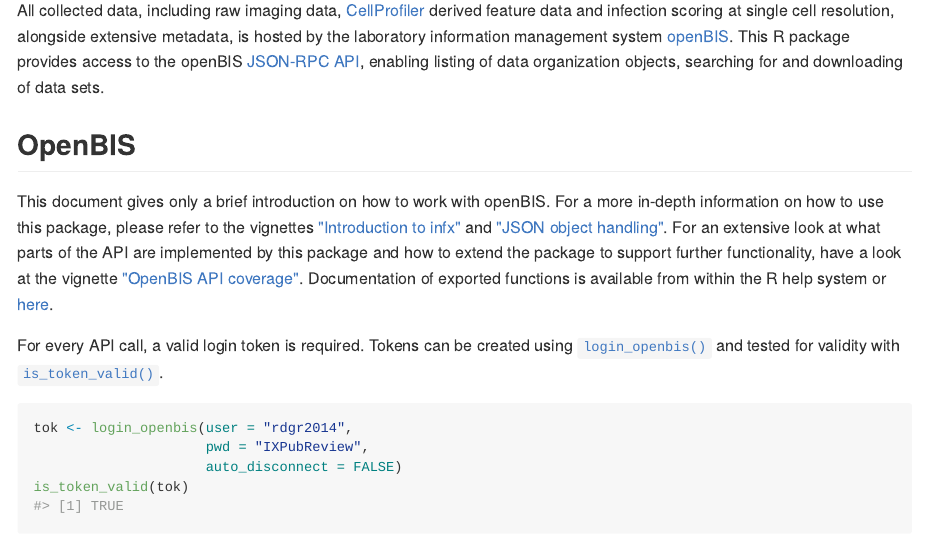
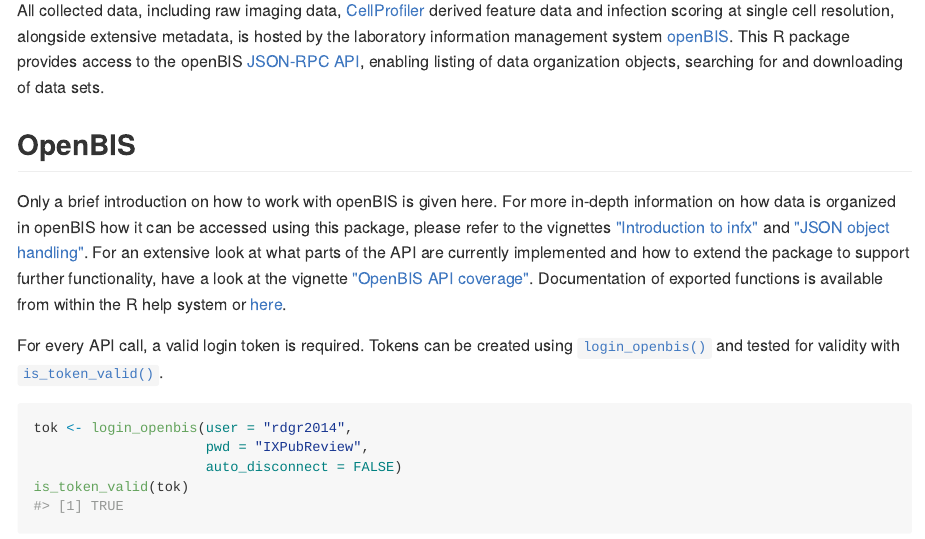
Before and after one commit to ropensci-archive/infx, an R Markdown document (README.Rmd): the page in a window 1100 px wide, from 620 px down. The pictures show the output file README.md that the author committed with the source, drawn offline in the style of GitHub; badge pictures from the web are left out.

Commit message:
minor changes to readme

```diff
--- a/README.Rmd
+++ b/README.Rmd
@@ -43,7 +43,7 @@
 
 ## OpenBIS
 
-This document gives only a brief introduction on how to work with openBIS. For a more in-depth information on how to use this package, please refer to the vignettes ["Introduction to infx"](https://nbenn.github.io/infx/articles/infx-intro.html) and ["JSON object handling"](https://nbenn.github.io/infx/articles/json-class.html). For an extensive look at what parts of the API are implemented by this package and how to extend the package to support further functionality, have a look at the vignette ["OpenBIS API coverage"](https://nbenn.github.io/infx/articles/openbis-api.html). Documentation of exported functions is available from within the R help system or [here](https://nbenn.github.io/infx/reference/index.html).
+Only a brief introduction on how to work with openBIS is given here. For more in-depth information on how data is organized in openBIS how it can be accessed using this package, please refer to the vignettes ["Introduction to infx"](https://nbenn.github.io/infx/articles/infx-intro.html) and ["JSON object handling"](https://nbenn.github.io/infx/articles/json-class.html). For an extensive look at what parts of the API are currently implemented and how to extend the package to support further functionality, have a look at the vignette ["OpenBIS API coverage"](https://nbenn.github.io/infx/articles/openbis-api.html). Documentation of exported functions is available from within the R help system or [here](https://nbenn.github.io/infx/reference/index.html).
 
 For every API call, a valid login token is required. Tokens can be created using [`login_openbis()`](https://nbenn.github.io/infx/reference/login.html) and tested for validity with [`is_token_valid()`](https://nbenn.github.io/infx/reference/login.html).
 
```
Also changed, not shown: README.md.
